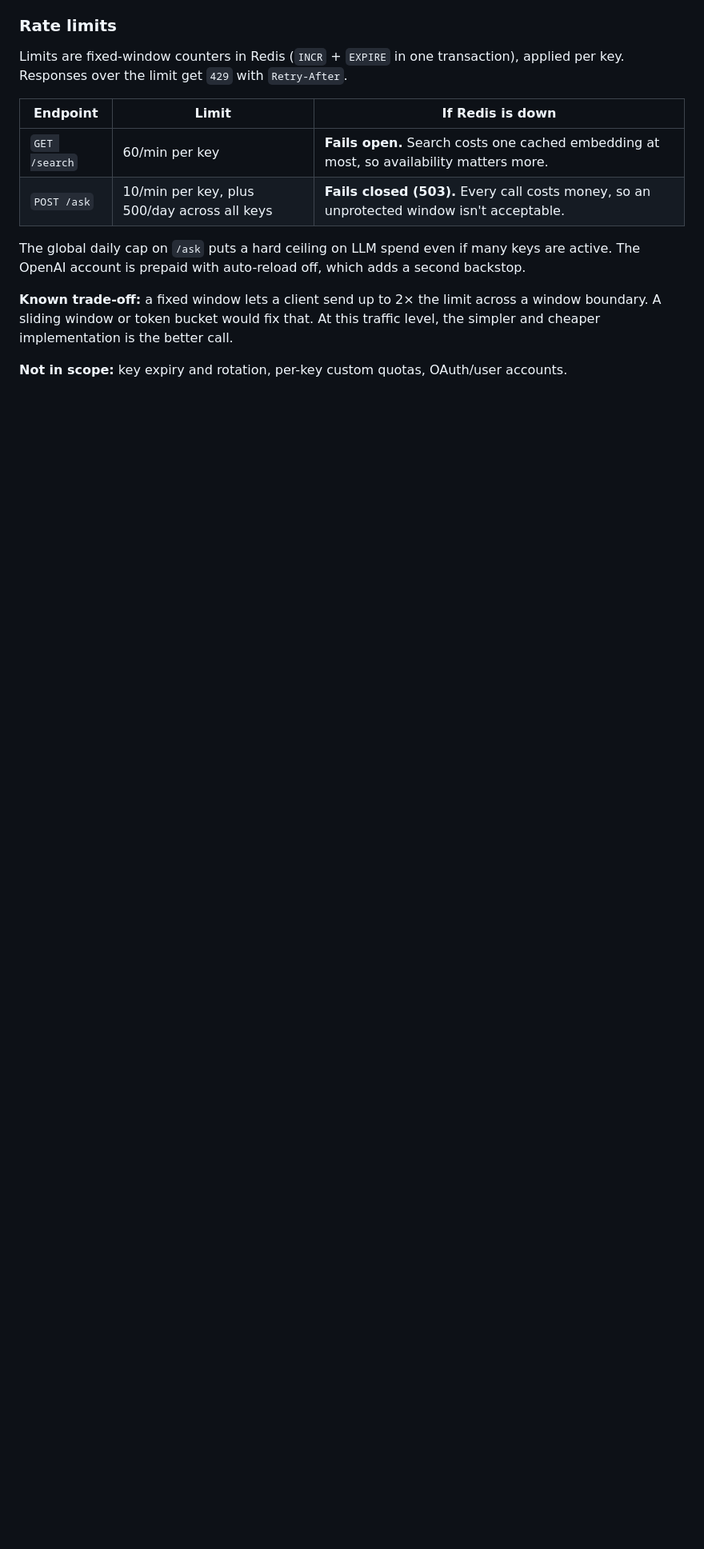
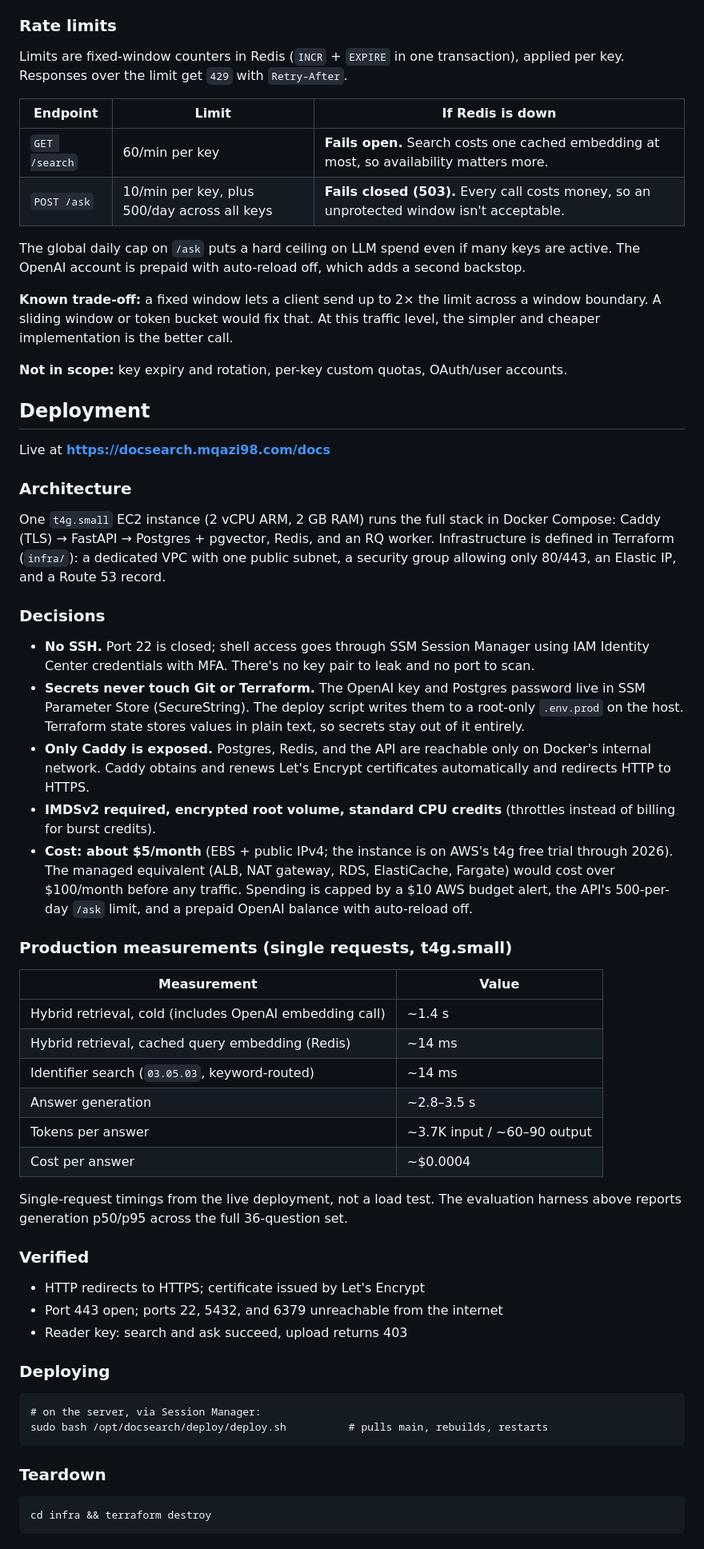
Before and after one commit to mqazi3/docsearch-api, a Markdown page: README.md, the part around the change. Shown at 80% size. Rendered like a GitHub page; blank space fills up the shorter version.

Commit message:
Document deployment architecture, decisions, and production latency

```diff
--- a/README.md
+++ b/README.md
@@ -90,3 +90,53 @@ The global daily cap on `/ask` puts a hard ceiling on LLM spend even if many key
 **Known trade-off:** a fixed window lets a client send up to 2× the limit across a window boundary. A sliding window or token bucket would fix that. At this traffic level, the simpler and cheaper implementation is the better call.
 
 **Not in scope:** key expiry and rotation, per-key custom quotas, OAuth/user accounts.
+
+## Deployment
+
+Live at **https://docsearch.mqazi98.com/docs**
+
+### Architecture
+One `t4g.small` EC2 instance (2 vCPU ARM, 2 GB RAM) runs the full stack in Docker Compose:
+Caddy (TLS) → FastAPI → Postgres + pgvector, Redis, and an RQ worker. Infrastructure is defined in
+Terraform (`infra/`): a dedicated VPC with one public subnet, a security group allowing only 80/443,
+an Elastic IP, and a Route 53 record.
+
+### Decisions
+- **No SSH.** Port 22 is closed; shell access goes through SSM Session Manager using IAM Identity
+  Center credentials with MFA. There's no key pair to leak and no port to scan.
+- **Secrets never touch Git or Terraform.** The OpenAI key and Postgres password live in SSM Parameter
+  Store (SecureString). The deploy script writes them to a root-only `.env.prod` on the host. Terraform
+  state stores values in plain text, so secrets stay out of it entirely.
+- **Only Caddy is exposed.** Postgres, Redis, and the API are reachable only on Docker's internal network.
+  Caddy obtains and renews Let's Encrypt certificates automatically and redirects HTTP to HTTPS.
+- **IMDSv2 required, encrypted root volume, standard CPU credits** (throttles instead of billing for
+  burst credits).
+- **Cost: about $5/month** (EBS + public IPv4; the instance is on AWS's t4g free trial through 2026).
+  The managed equivalent (ALB, NAT gateway, RDS, ElastiCache, Fargate) would cost over $100/month before
+  any traffic. Spending is capped by a $10 AWS budget alert, the API's 500-per-day `/ask` limit, and a
+  prepaid OpenAI balance with auto-reload off.
+
+### Production measurements (single requests, t4g.small)
+| Measurement | Value |
+|---|---|
+| Hybrid retrieval, cold (includes OpenAI embedding call) | ~1.4 s |
+| Hybrid retrieval, cached query embedding (Redis) | ~14 ms |
+| Identifier search (`03.05.03`, keyword-routed) | ~14 ms |
+| Answer generation | ~2.8–3.5 s |
+| Tokens per answer | ~3.7K input / ~60–90 output |
+| Cost per answer | ~$0.0004 |
+
+Single-request timings from the live deployment, not a load test. The evaluation harness above reports
+generation p50/p95 across the full 36-question set.
+
+### Verified
+- HTTP redirects to HTTPS; certificate issued by Let's Encrypt
+- Port 443 open; ports 22, 5432, and 6379 unreachable from the internet
+- Reader key: search and ask succeed, upload returns 403
+
+### Deploying
+    # on the server, via Session Manager:
+    sudo bash /opt/docsearch/deploy/deploy.sh          # pulls main, rebuilds, restarts
+
+### Teardown
+    cd infra && terraform destroy
```
